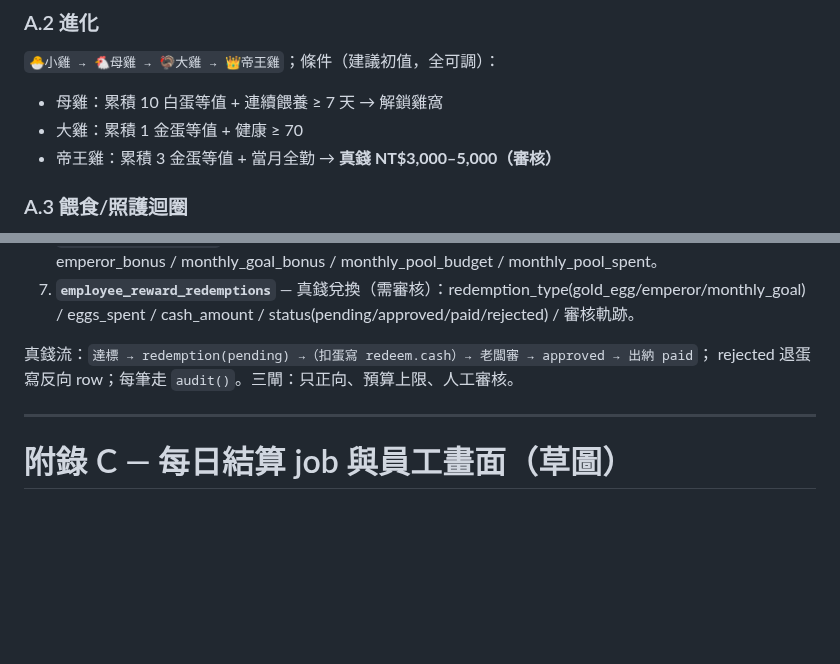
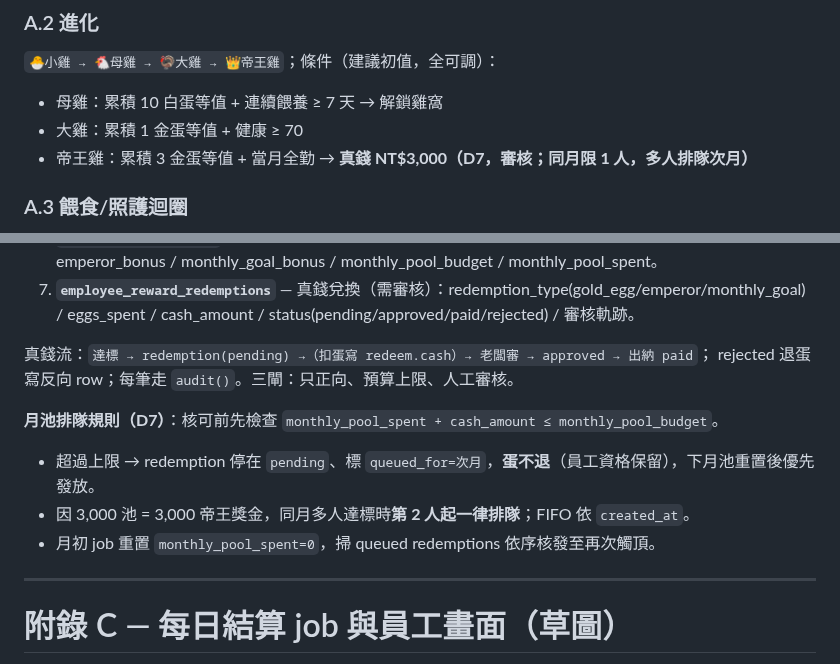
Before and after one commit to ivanshiuan/cliproxyapi-config, a Markdown page: docs/18_employee_pet_gamification.md, 2 parts joined by grey strips. Rendered like a GitHub page; blank space fills up the shorter version.

```diff
--- a/docs/18_employee_pet_gamification.md
+++ b/docs/18_employee_pet_gamification.md
@@ -341,7 +352,7 @@ W8   Go/No-Go 評審 + 訪談 + 報告
 `🐣小雞 → 🐔母雞 → 🦃大雞 → 👑帝王雞`；條件（建議初值，全可調）：
 - 母雞：累積 10 白蛋等值 + 連續餵養 ≥ 7 天 → 解鎖雞窩
 - 大雞：累積 1 金蛋等值 + 健康 ≥ 70
-- 帝王雞：累積 3 金蛋等值 + 當月全勤 → **真錢 NT$3,000–5,000（審核）**
+- 帝王雞：累積 3 金蛋等值 + 當月全勤 → **真錢 NT$3,000（D7，審核；同月限 1 人，多人排隊次月）**
 
 ### A.3 餵食/照護迴圈
 每日餵食（蛋=推升級 / 飼料=維持健康）；連續 3 天餵養得淨化飼料（streak）；
@@ -369,6 +380,11 @@ W8   Go/No-Go 評審 + 訪談 + 報告
 真錢流：`達標 → redemption(pending) →（扣蛋寫 redeem.cash）→ 老闆審 → approved → 出納 paid`；
 rejected 退蛋寫反向 row；每筆走 `audit()`。三閘：只正向、預算上限、人工審核。
 
+**月池排隊規則（D7）**：核可前先檢查 `monthly_pool_spent + cash_amount ≤ monthly_pool_budget`。
+- 超過上限 → redemption 停在 `pending`、標 `queued_for=次月`，**蛋不退**（員工資格保留），下月池重置後優先發放。
+- 因 3,000 池 = 3,000 帝王獎金，同月多人達標時**第 2 人起一律排隊**；FIFO 依 `created_at`。
+- 月初 job 重置 `monthly_pool_spent=0`，掃 queued redemptions 依序核發至再次觸頂。
+
 ---
 
 # 附錄 C — 每日結算 job 與員工畫面（草圖）
```
Also changed, not shown: other parts of docs/18_employee_pet_gamification.md (+22 -11 lines).
